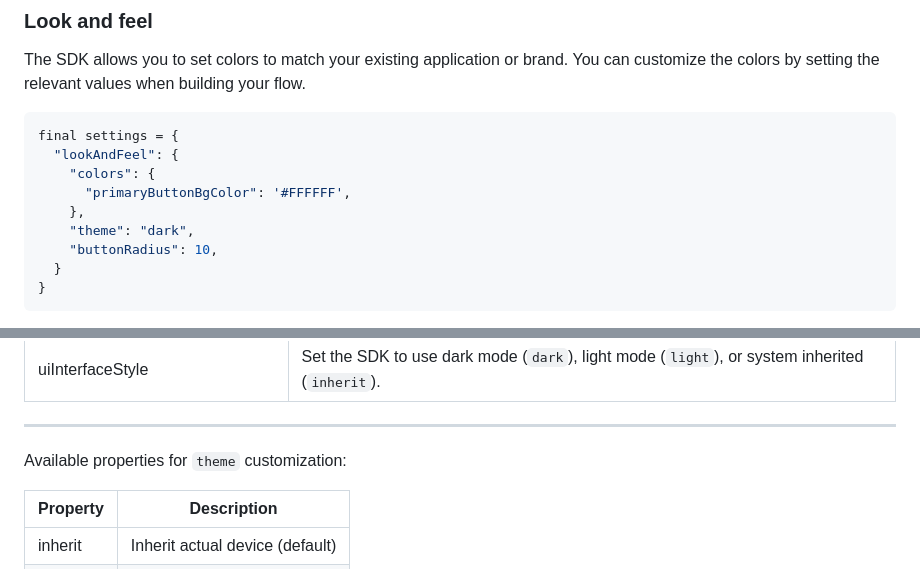
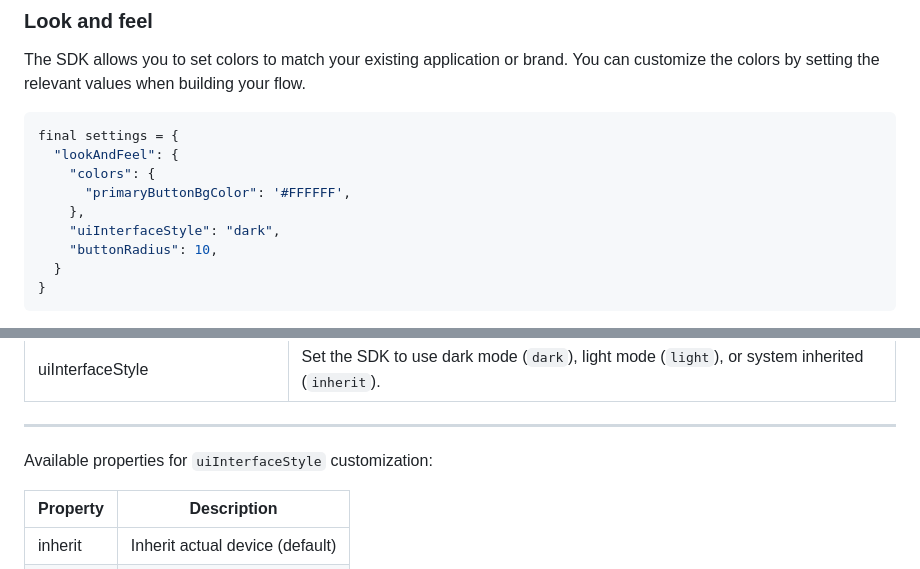
Before and after one commit to complycube/complycube-flutter-sdk, a Markdown page: README.md, 2 parts joined by grey strips. Rendered like a GitHub page.

Commit message:
Updated theme property.

```diff
--- a/README.md
+++ b/README.md
@@ -468,7 +468,7 @@ final settings = {
     "colors": {
       "primaryButtonBgColor": '#FFFFFF',
     },
-    "theme": "dark",
+    "uiInterfaceStyle": "dark",
     "buttonRadius": 10,
   }
 }
@@ -495,7 +495,7 @@ Available properties for color customization:
 | uiInterfaceStyle               | Set the SDK to use dark mode (`dark`),  light mode (`light`), or system inherited (`inherit`).                     |
 ------------------------------------------------------------------------------------
 
-Available properties for `theme` customization:
+Available properties for `uiInterfaceStyle` customization:
 
 | Property                       | Description                                     |
 | ------------------------------ | ----------------------------------------------- |
```
Also changed, not shown: other parts of README.md (+2 -2 lines).
